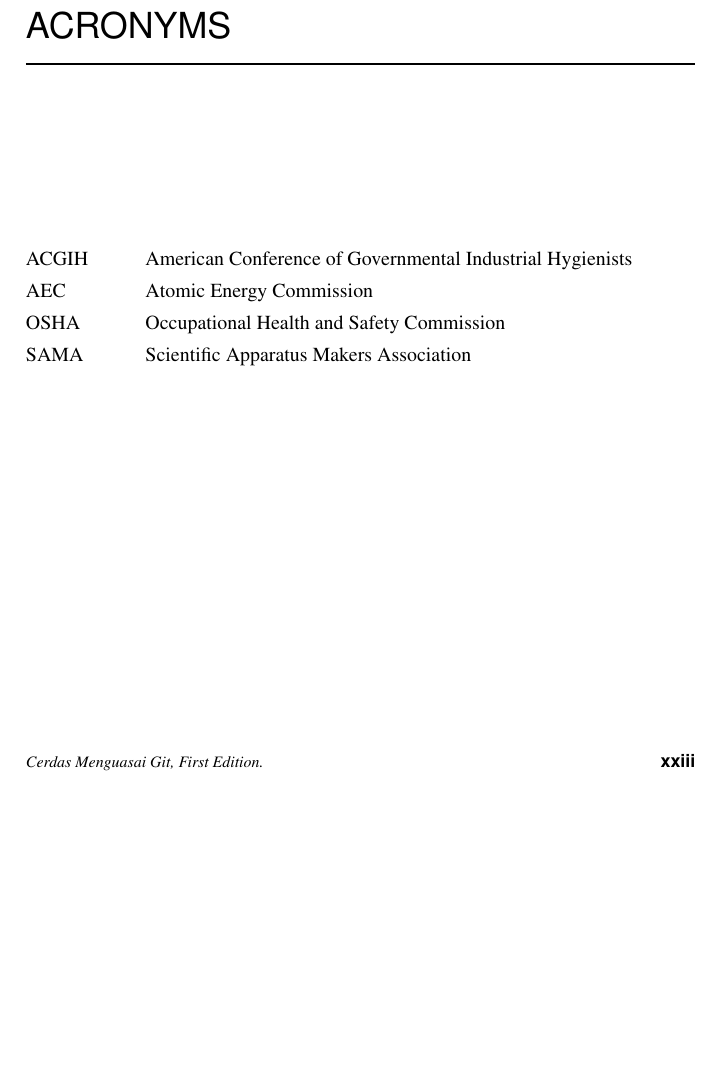
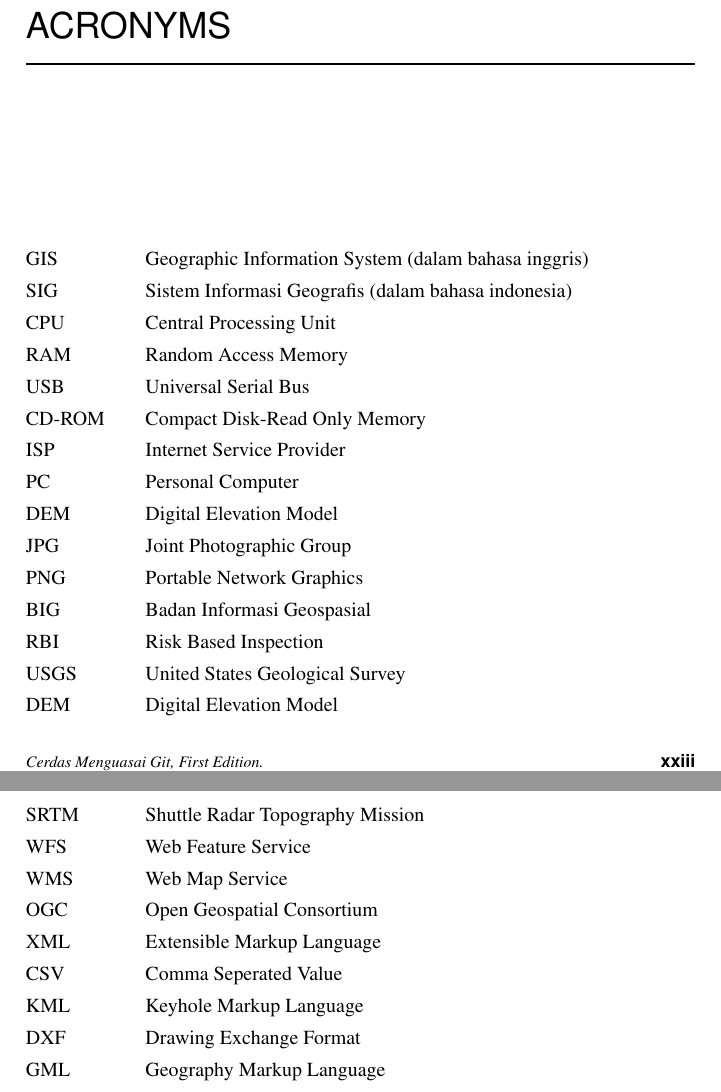
Before and after one commit to BukuInformatika/GIS2019, a LaTeX thesis (main.tex, which reads info/acronyms.tex): part of page 24 of 70 before the commit and two parts of pages 24 and 25 of 70 after it, the two joined at a grey line, cut so that both start at the same text, the shorter picture padded with empty space. Compiled offline with pdfLaTeX.

Commit message:
menambahkan acronyms

```diff
--- a/info/acronyms.tex
+++ b/info/acronyms.tex
@@ -1,4 +1,24 @@
-\acro{ACGIH}{American Conference of Governmental Industrial Hygienists}
-\acro{AEC}{Atomic Energy Commission}
-\acro{OSHA}{Occupational Health and Safety Commission}
-\acro{SAMA}{Scientific Apparatus Makers Association}
+\acro{GIS}{Geographic Information System (dalam bahasa inggris)}
+\acro{SIG}{Sistem Informasi Geografis (dalam bahasa indonesia)}
+\acro{CPU}{Central Processing Unit}
+\acro{RAM}{Random Access Memory}
+\acro{USB}{Universal Serial Bus}
+\acro{CD-ROM}{Compact Disk-Read Only Memory}
+\acro{ISP}{Internet Service Provider}
+\acro{PC}{Personal Computer}
+\acro{DEM}{Digital Elevation Model}
+\acro{JPG}{Joint Photographic Group}
+\acro{PNG}{Portable Network Graphics}
+\acro{BIG}{Badan Informasi Geospasial}
+\acro{RBI}{Risk Based Inspection}
+\acro{USGS}{United States Geological Survey}
+\acro{DEM}{Digital Elevation Model}
+\acro{SRTM}{Shuttle Radar Topography Mission}
+\acro{WFS}{Web Feature Service}
+\acro{WMS}{Web Map Service}
+\acro{OGC}{Open Geospatial Consortium}
+\acro{XML}{Extensible Markup Language}
+\acro{CSV}{Comma Seperated Value}
+\acro{KML}{Keyhole Markup Language}
+\acro{DXF}{Drawing Exchange Format}
+\acro{GML}{Geography Markup Language}
```
Also changed, not shown: main.pdf.
